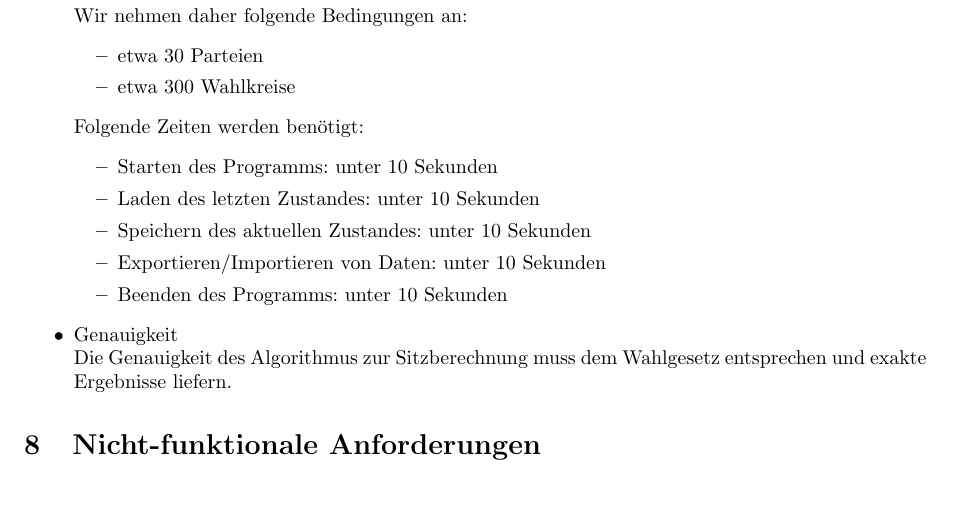
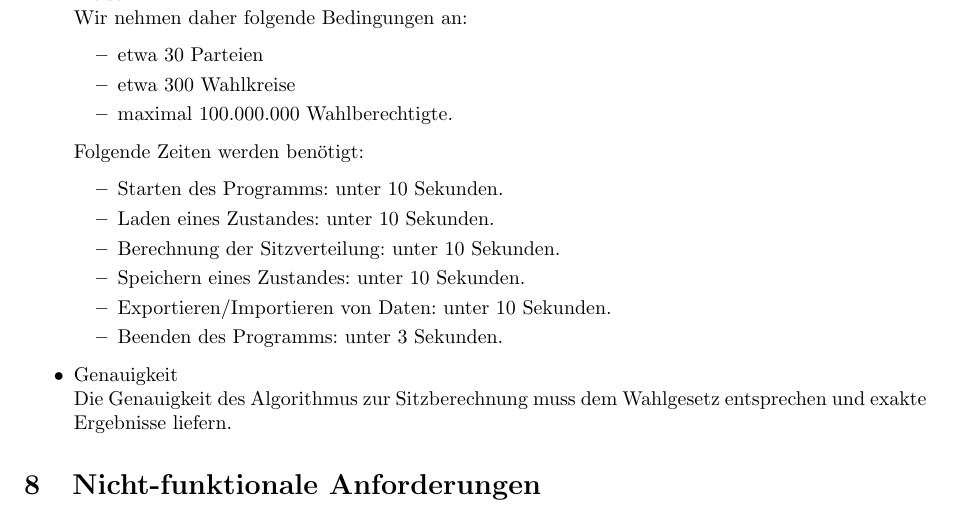
Before and after one commit to smolvo/OpenBundestagswahl, a LaTeX document (Pflichtenheft/Pflichtenheft.tex): part of page 11 of 16, cut so that both start at the same text. Compiled offline with pdfLaTeX.

Commit message:
Produktleistung (Gruppenarbeit)

```diff
--- a/Pflichtenheft/Pflichtenheft.tex
+++ b/Pflichtenheft/Pflichtenheft.tex
@@ -329,14 +329,16 @@ Die restlichen Nummern dienen zur Durchnummerierung.
 	\begin{itemize}
 		\item etwa 30 Parteien
 		\item etwa 300 Wahlkreise
+		\item maximal 100.000.000 Wahlberechtigte.
 	\end{itemize}
 	Folgende Zeiten werden benötigt:
 	\begin{itemize}
-		\item Starten des Programms: unter 10 Sekunden
-		\item Laden des letzten Zustandes: unter 10 Sekunden
-		\item Speichern des aktuellen Zustandes: unter 10 Sekunden
-		\item Exportieren/Importieren von Daten: unter 10 Sekunden
-		\item Beenden des Programms: unter 10 Sekunden
+		\item Starten des Programms: unter 10 Sekunden.
+		\item Laden eines Zustandes: unter 10 Sekunden.
+		\item Berechnung der Sitzverteilung: unter 10 Sekunden.
+		\item Speichern eines Zustandes: unter 10 Sekunden.
+		\item Exportieren/Importieren von Daten: unter 10 Sekunden.
+		\item Beenden des Programms: unter 3 Sekunden.
 	\end{itemize}
 	\item Genauigkeit \hfill \\
 	Die Genauigkeit des Algorithmus zur Sitzberechnung muss dem Wahlgesetz entsprechen und exakte Ergebnisse liefern.
```
